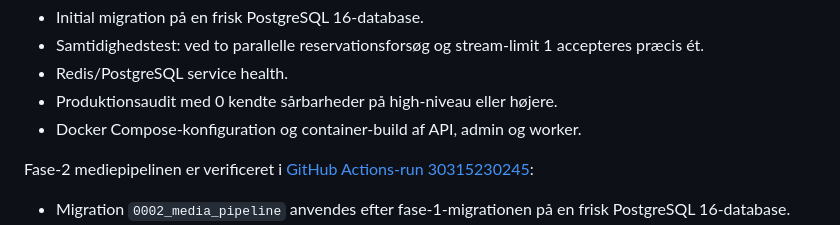
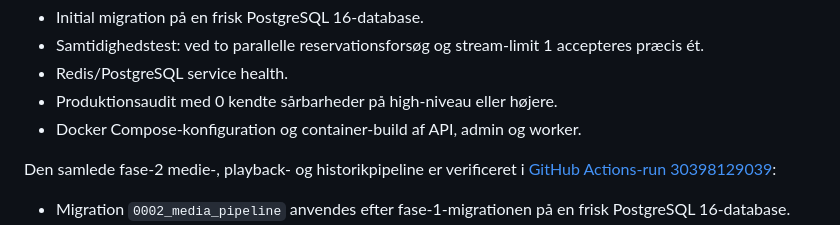
Before and after one commit to skovhuus1/mediaserver, a Markdown page: README.md, the part around the change. GitHub-like rendering.

Commit message:
docs: record verified playback pipeline

```diff
--- a/README.md
+++ b/README.md
@@ -139,7 +139,7 @@ PostgreSQL-integrationstesten og Docker Compose/container-build kan ikke køres
 - Produktionsaudit med 0 kendte sårbarheder på high-niveau eller højere.
 - Docker Compose-konfiguration og container-build af API, admin og worker.
 
-Fase-2 mediepipelinen er verificeret i [GitHub Actions-run 30315230245](https://github.com/skovhuus1/mediaserver/actions/runs/30315230245):
+Den samlede fase-2 medie-, playback- og historikpipeline er verificeret i [GitHub Actions-run 30398129039](https://github.com/skovhuus1/mediaserver/actions/runs/30398129039):
 
 - Migration `0002_media_pipeline` anvendes efter fase-1-migrationen på en frisk PostgreSQL 16-database.
 - Unit-steppet kører 35 tests uden databasefiler; integrationssteppet kører separat 5/5 tests.
```
